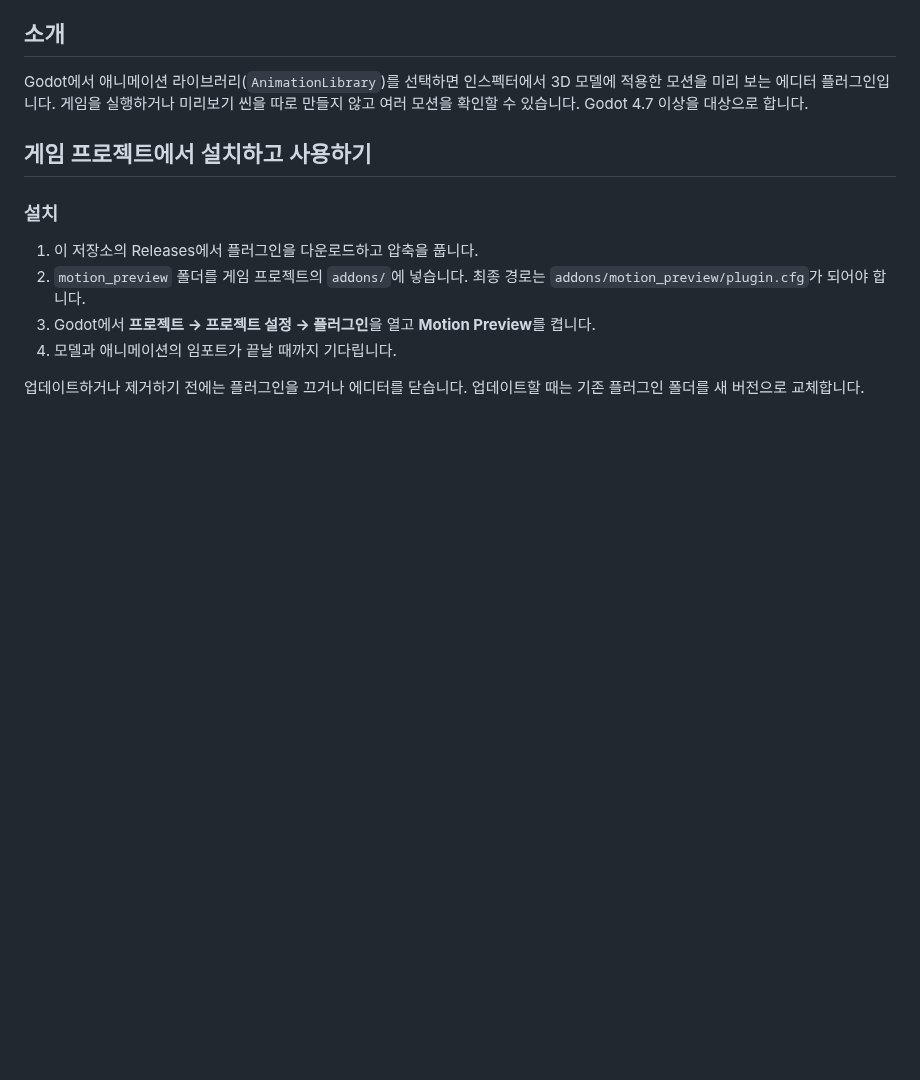
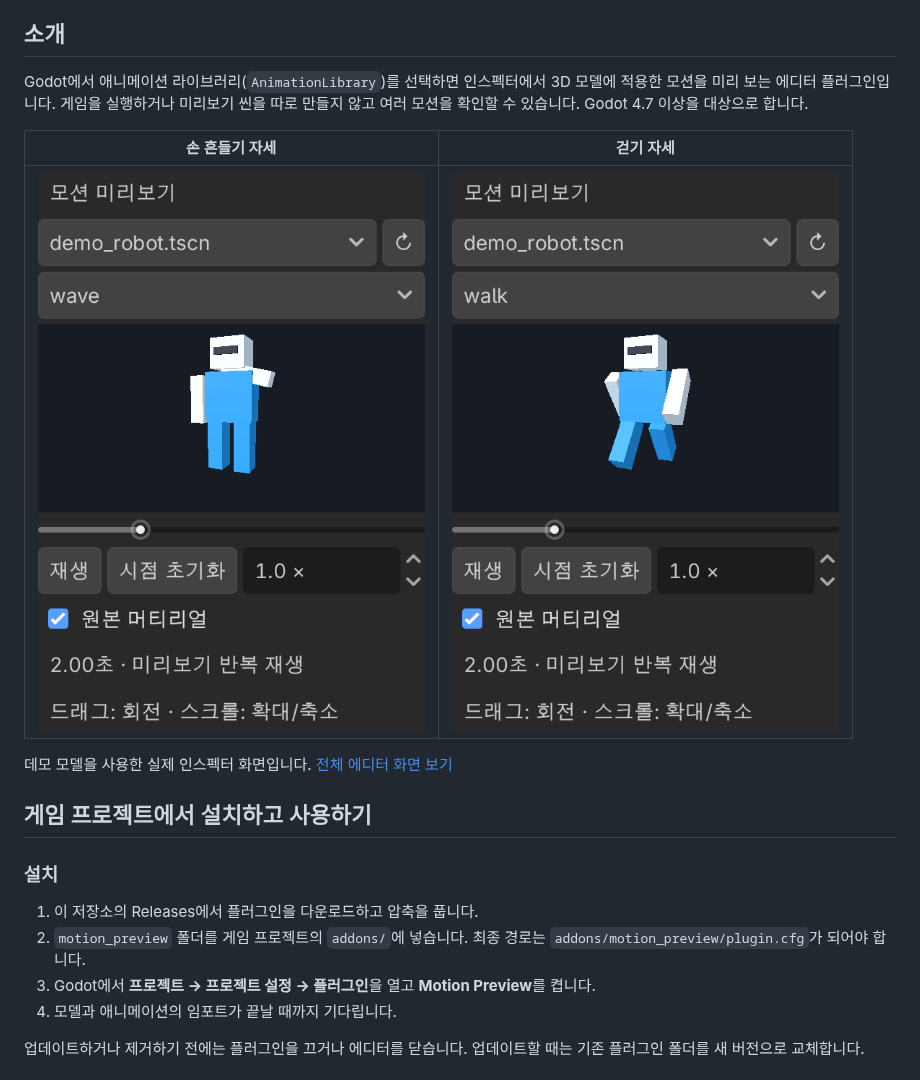
Before and after one commit to superhakgoman/godot-motion-preview, a Markdown page: README.md, the part around the change. GitHub-like rendering; pictures changed too: docs/images/motion-preview-walk.png (added), docs/images/motion-preview-wave.png (added); blank space fills up the shorter version.

Commit message:
데모 실행 스크린샷을 README에 첨부

```diff
--- a/README.md
+++ b/README.md
@@ -5,6 +5,12 @@
 ## 소개
 
 Godot에서 애니메이션 라이브러리(`AnimationLibrary`)를 선택하면 인스펙터에서 3D 모델에 적용한 모션을 미리 보는 에디터 플러그인입니다. 게임을 실행하거나 미리보기 씬을 따로 만들지 않고 여러 모션을 확인할 수 있습니다. Godot 4.7 이상을 대상으로 합니다.
+
+| 손 흔들기 자세 | 걷기 자세 |
+|---|---|
+| ![손 흔들기 애니메이션을 확인하는 인스펙터](docs/images/motion-preview-wave.png) | ![걷기 애니메이션을 확인하는 인스펙터](docs/images/motion-preview-walk.png) |
+
+데모 모델을 사용한 실제 인스펙터 화면입니다. [전체 에디터 화면 보기](docs/images/motion-preview-editor.png)
 
 ## 게임 프로젝트에서 설치하고 사용하기
 
```
Also changed, not shown: README.en.md (+6 -0 lines), 1 other file.
